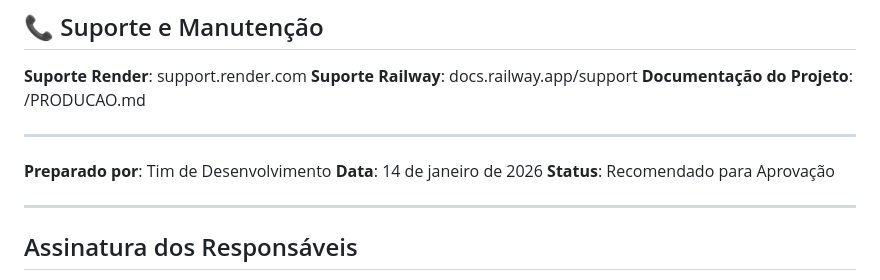
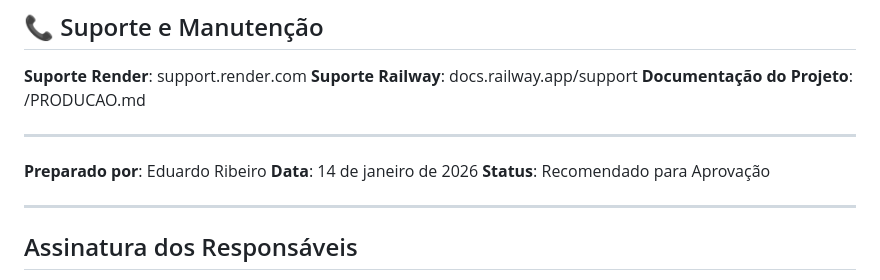
Before and after one commit to eribeirossantos/gestao_queroser, a Markdown page: ANALISE_CUSTOS.md, the part around the change. Rendered like a GitHub page.

Commit message:
Update author name in project documentation

```diff
--- a/ANALISE_CUSTOS.md
+++ b/ANALISE_CUSTOS.md
@@ -193,7 +193,7 @@ O Sistema de Gestão Quero Ser foi desenvolvido com foco em **minimizar custos d
 
 ---
 
-**Preparado por**: Tim de Desenvolvimento
+**Preparado por**: Eduardo Ribeiro
 **Data**: 14 de janeiro de 2026
 **Status**: Recomendado para Aprovação
 
```
